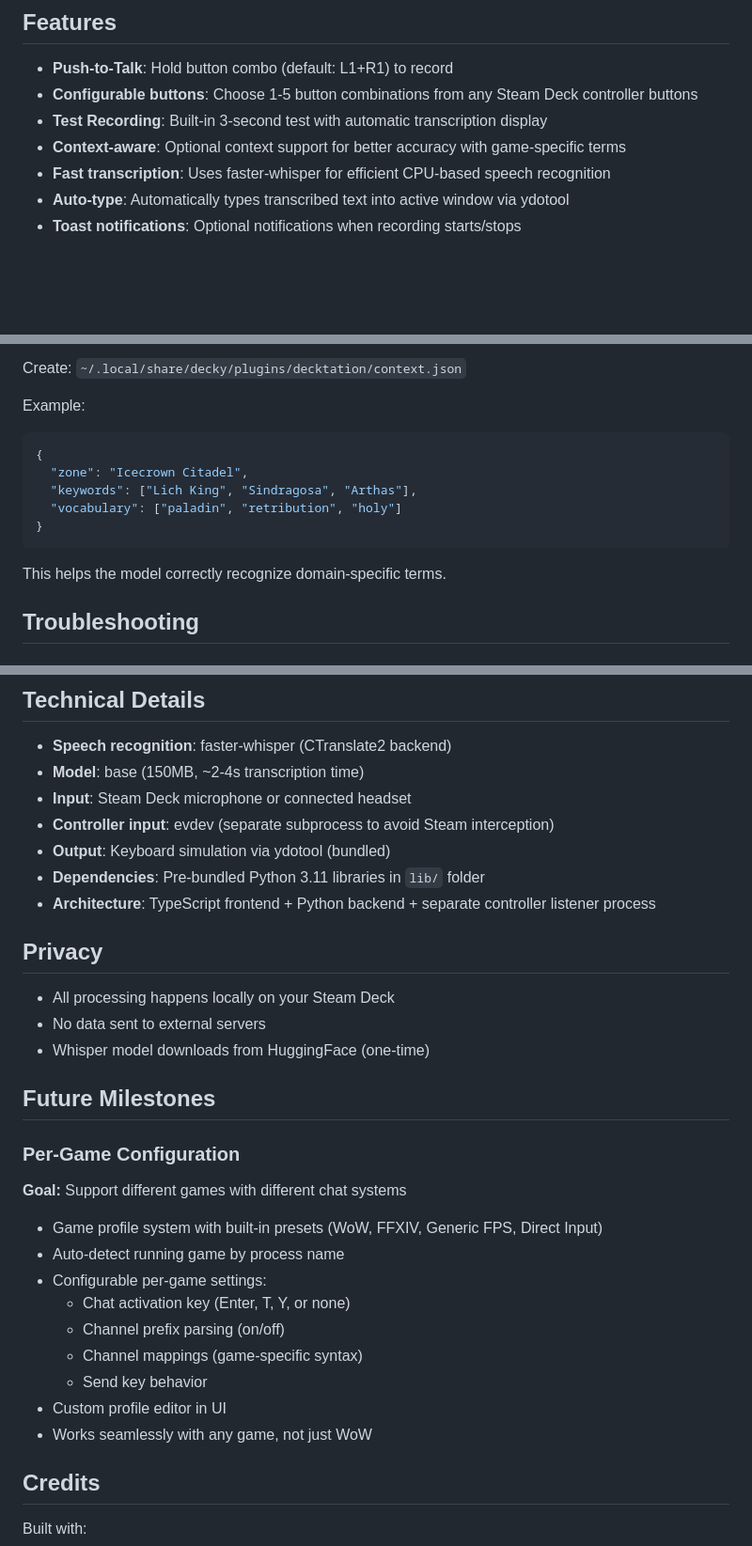
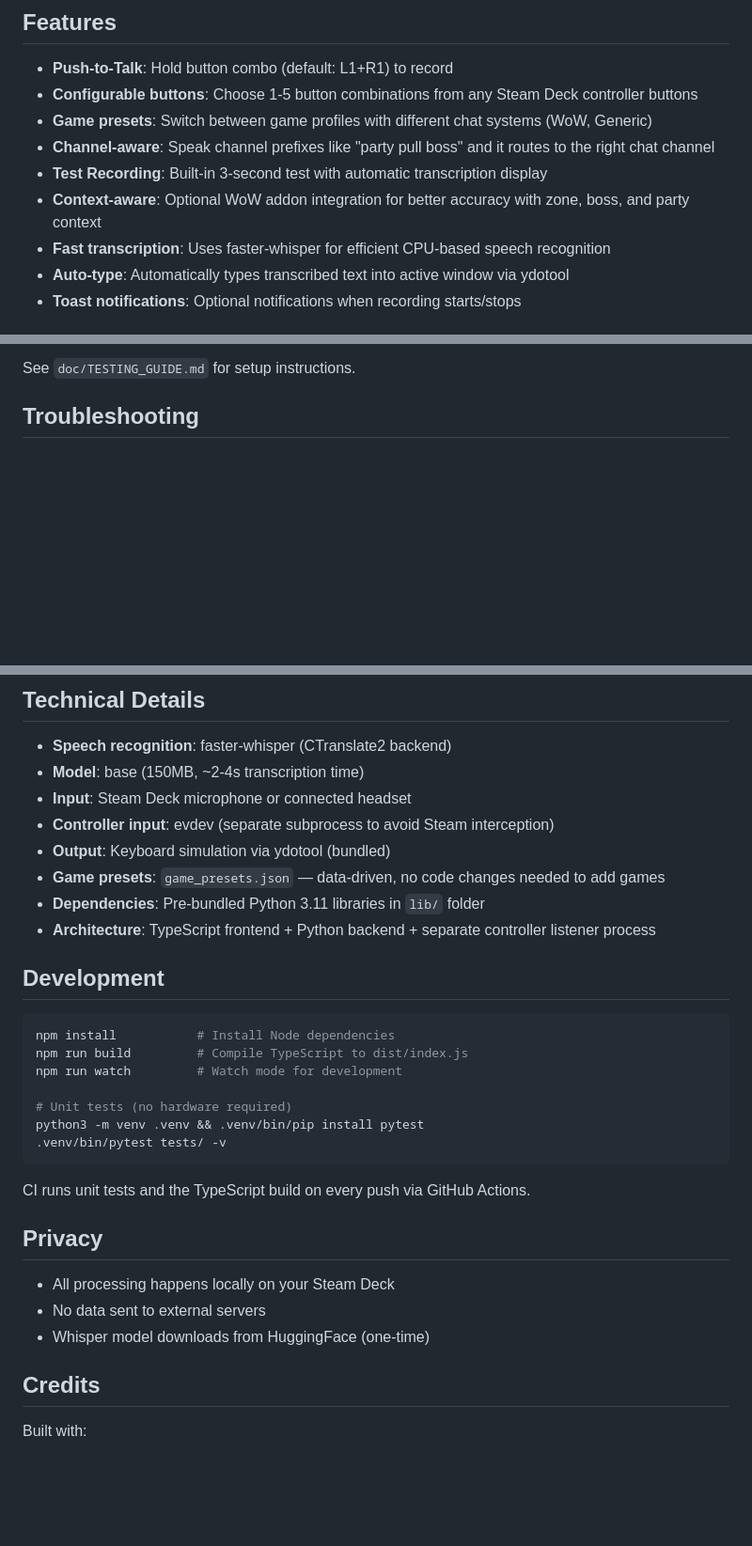
Before and after one commit to silverfoxy/decktation, a Markdown page: README.md, 3 parts joined by grey strips. Shown at 94% size. Drawn GitHub-style; blank space fills up the shorter version.

````diff
--- a/README.md
+++ b/README.md
@@ -10,8 +10,10 @@ Voice dictation plugin for Steam Deck using faster-whisper with context-aware tr
 
 - **Push-to-Talk**: Hold button combo (default: L1+R1) to record
 - **Configurable buttons**: Choose 1-5 button combinations from any Steam Deck controller buttons
+- **Game presets**: Switch between game profiles with different chat systems (WoW, Generic)
+- **Channel-aware**: Speak channel prefixes like "party pull boss" and it routes to the right chat channel
 - **Test Recording**: Built-in 3-second test with automatic transcription display
-- **Context-aware**: Optional context support for better accuracy with game-specific terms
+- **Context-aware**: Optional WoW addon integration for better accuracy with zone, boss, and party context
 - **Fast transcription**: Uses faster-whisper for efficient CPU-based speech recognition
 - **Auto-type**: Automatically types transcribed text into active window via ydotool
 - **Toast notifications**: Optional notifications when recording starts/stops
@@ -75,17 +110,5 @@ For specialized vocabulary (game terms, technical jargon), you can provide conte
 
-Create: `~/.local/share/decky/plugins/decktation/context.json`
-
-Example:
-
-```json
-{
-  "zone": "Icecrown Citadel",
-  "keywords": ["Lich King", "Sindragosa", "Arthas"],
-  "vocabulary": ["paladin", "retribution", "holy"]
-}
-```
-
-This helps the model correctly recognize domain-specific terms.
+See `doc/TESTING_GUIDE.md` for setup instructions.
 
 ## Troubleshooting
 
@@ -122,29 +145,29 @@ This helps the model correctly recognize domain-specific terms.
 - **Input**: Steam Deck microphone or connected headset
 - **Controller input**: evdev (separate subprocess to avoid Steam interception)
 - **Output**: Keyboard simulation via ydotool (bundled)
+- **Game presets**: `game_presets.json` — data-driven, no code changes needed to add games
 - **Dependencies**: Pre-bundled Python 3.11 libraries in `lib/` folder
 - **Architecture**: TypeScript frontend + Python backend + separate controller listener process
+
+## Development
+
+```bash
+npm install           # Install Node dependencies
+npm run build         # Compile TypeScript to dist/index.js
+npm run watch         # Watch mode for development
+
+# Unit tests (no hardware required)
+python3 -m venv .venv && .venv/bin/pip install pytest
+.venv/bin/pytest tests/ -v
+```
+
+CI runs unit tests and the TypeScript build on every push via GitHub Actions.
 
 ## Privacy
 
 - All processing happens locally on your Steam Deck
 - No data sent to external servers
 - Whisper model downloads from HuggingFace (one-time)
-
-## Future Milestones
-
-### Per-Game Configuration
-**Goal:** Support different games with different chat systems
-
-- Game profile system with built-in presets (WoW, FFXIV, Generic FPS, Direct Input)
-- Auto-detect running game by process name
-- Configurable per-game settings:
-  - Chat activation key (Enter, T, Y, or none)
-  - Channel prefix parsing (on/off)
-  - Channel mappings (game-specific syntax)
-  - Send key behavior
-- Custom profile editor in UI
-- Works seamlessly with any game, not just WoW
 
 ## Credits
 
````
Also changed, not shown: other parts of README.md (+47 -14 lines).
